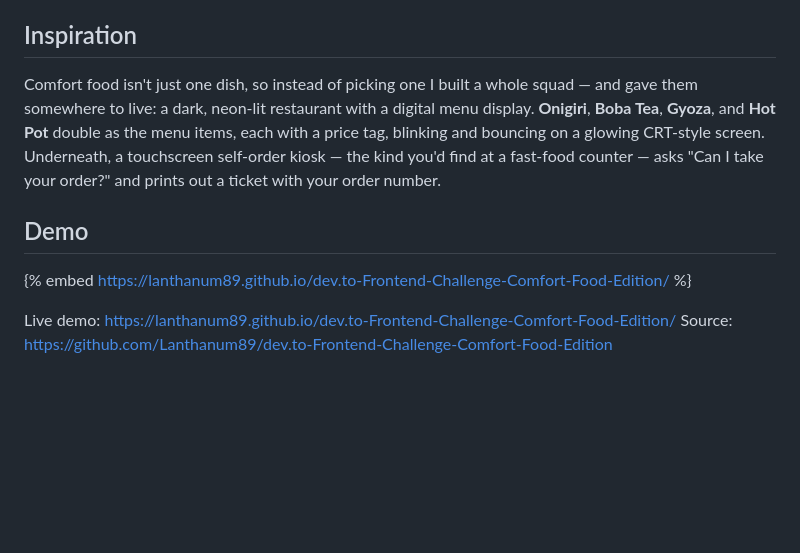
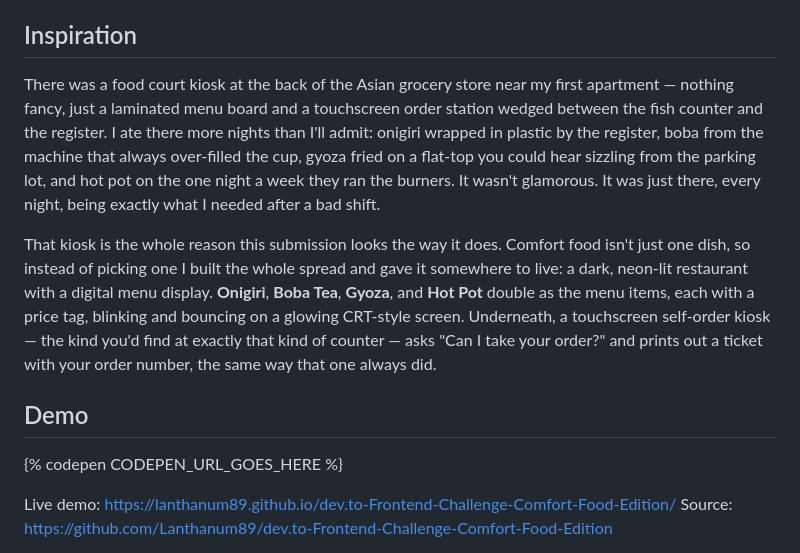
Before and after one commit to Lanthanum89/dev.to-Frontend-Challenge-Comfort-Food-Edition, a Markdown page: dev.to-post.md, the part around the change. Drawn GitHub-style; blank space fills up the shorter version.

Commit message:
Give the submission an Inspiration story, switch demo to CodePen
Rewrite the Inspiration section around a specific memory (a food-court
kiosk near a first apartment) instead of generic "comfort food isn't
one dish" copy, tying it directly to why the piece is a restaurant
scene with a self-order kiosk. Also swap the dev.to post's demo embed
from a GitHub Pages link (which dev.to only renders as a plain link
card) to a {% codepen %} placeholder, since CodePen/Cloud Run are the
embeds that actually render live in the feed.

Co-Authored-By: Claude Sonnet 5 <noreply@anthropic.com>

```diff
--- a/dev.to-post.md
+++ b/dev.to-post.md
@@ -8,11 +8,13 @@ _This is a submission for [Frontend Challenge - Comfort Food Edition, CSS Art](h
 
 ## Inspiration
 
-Comfort food isn't just one dish, so instead of picking one I built a whole squad — and gave them somewhere to live: a dark, neon-lit restaurant with a digital menu display. **Onigiri**, **Boba Tea**, **Gyoza**, and **Hot Pot** double as the menu items, each with a price tag, blinking and bouncing on a glowing CRT-style screen. Underneath, a touchscreen self-order kiosk — the kind you'd find at a fast-food counter — asks "Can I take your order?" and prints out a ticket with your order number.
+There was a food court kiosk at the back of the Asian grocery store near my first apartment — nothing fancy, just a laminated menu board and a touchscreen order station wedged between the fish counter and the register. I ate there more nights than I'll admit: onigiri wrapped in plastic by the register, boba from the machine that always over-filled the cup, gyoza fried on a flat-top you could hear sizzling from the parking lot, and hot pot on the one night a week they ran the burners. It wasn't glamorous. It was just there, every night, being exactly what I needed after a bad shift.
+
+That kiosk is the whole reason this submission looks the way it does. Comfort food isn't just one dish, so instead of picking one I built the whole spread and gave it somewhere to live: a dark, neon-lit restaurant with a digital menu display. **Onigiri**, **Boba Tea**, **Gyoza**, and **Hot Pot** double as the menu items, each with a price tag, blinking and bouncing on a glowing CRT-style screen. Underneath, a touchscreen self-order kiosk — the kind you'd find at exactly that kind of counter — asks "Can I take your order?" and prints out a ticket with your order number, the same way that one always did.
 
 ## Demo
 
-{% embed https://lanthanum89.github.io/dev.to-Frontend-Challenge-Comfort-Food-Edition/ %}
+{% codepen CODEPEN_URL_GOES_HERE %}
 
 Live demo: https://lanthanum89.github.io/dev.to-Frontend-Challenge-Comfort-Food-Edition/
 Source: https://github.com/Lanthanum89/dev.to-Frontend-Challenge-Comfort-Food-Edition
```
Also changed, not shown: SUBMISSION.md (+3 -1 lines).
